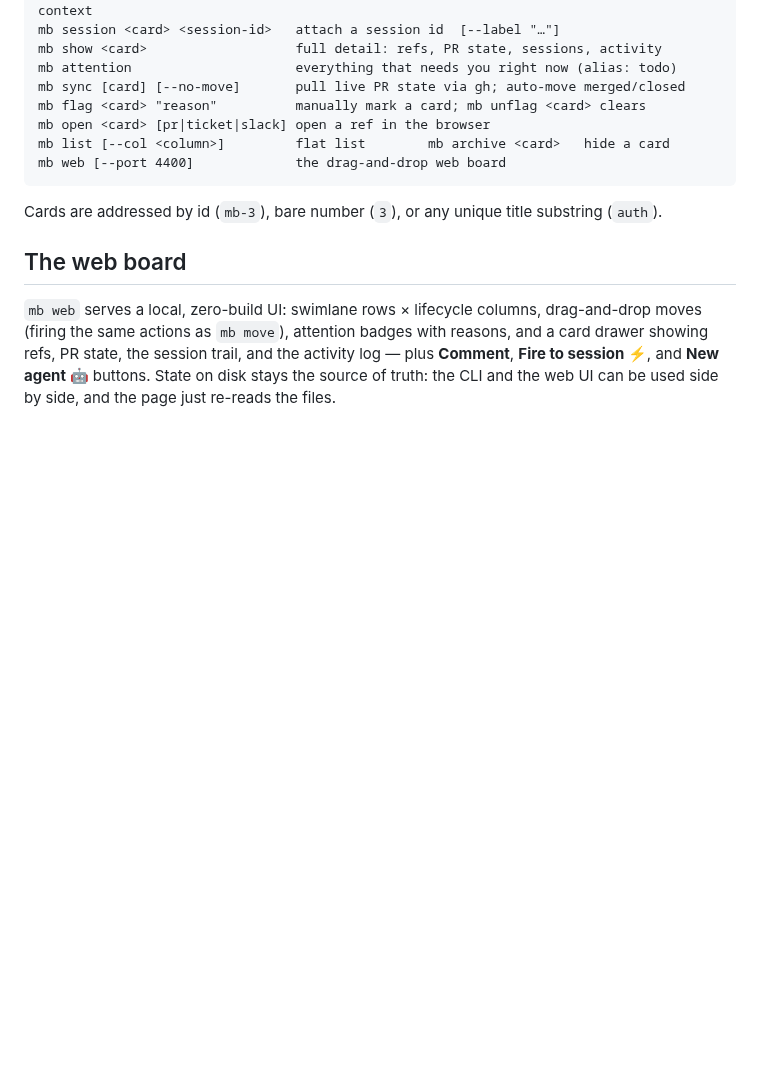
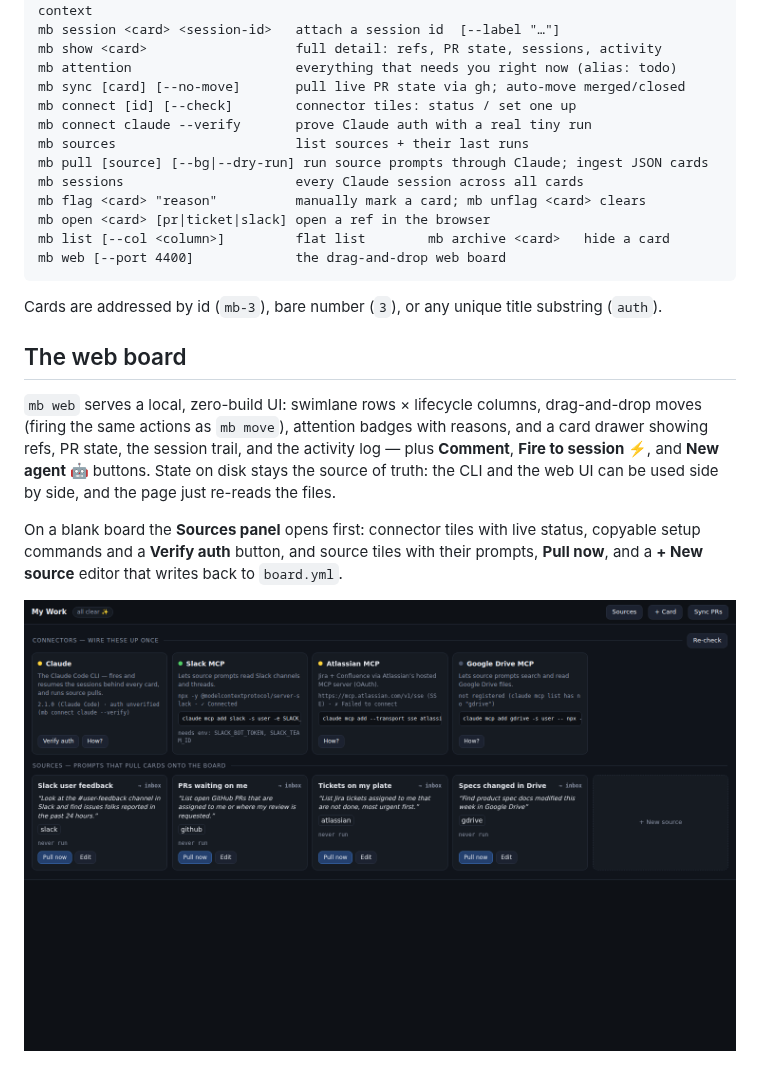
Before and after one commit to fabioelia/mini-board, a Markdown page: README.md, the part around one of its changes. GitHub-like rendering; pictures changed too: docs/web-sources.png (added); blank space fills up the shorter version.

```diff
--- a/README.md
+++ b/README.md
@@ -163,6 +211,11 @@ mb session <card> <session-id>   attach a session id  [--label "…"]
 mb show <card>                   full detail: refs, PR state, sessions, activity
 mb attention                     everything that needs you right now (alias: todo)
 mb sync [card] [--no-move]       pull live PR state via gh; auto-move merged/closed
+mb connect [id] [--check]        connector tiles: status / set one up
+mb connect claude --verify       prove Claude auth with a real tiny run
+mb sources                       list sources + their last runs
+mb pull [source] [--bg|--dry-run] run source prompts through Claude; ingest JSON cards
+mb sessions                      every Claude session across all cards
 mb flag <card> "reason"          manually mark a card; mb unflag <card> clears
 mb open <card> [pr|ticket|slack] open a ref in the browser
 mb list [--col <column>]         flat list        mb archive <card>   hide a card
@@ -178,6 +231,12 @@ Cards are addressed by id (`mb-3`), bare number (`3`), or any unique title subst
 refs, PR state, the session trail, and the activity log — plus **Comment**, **Fire to session ⚡**,
 and **New agent 🤖** buttons. State on disk stays the source of truth: the CLI and the web UI can
 be used side by side, and the page just re-reads the files.
+
+On a blank board the **Sources panel** opens first: connector tiles with live status, copyable
+setup commands and a **Verify auth** button, and source tiles with their prompts, **Pull now**,
+and a **+ New source** editor that writes back to `board.yml`.
+
+![the sources panel](docs/web-sources.png)
 
 ![the card drawer](docs/web-drawer.png)
 
```
Also changed, not shown: other parts of README.md (+48 -0 lines), 9 other files.
